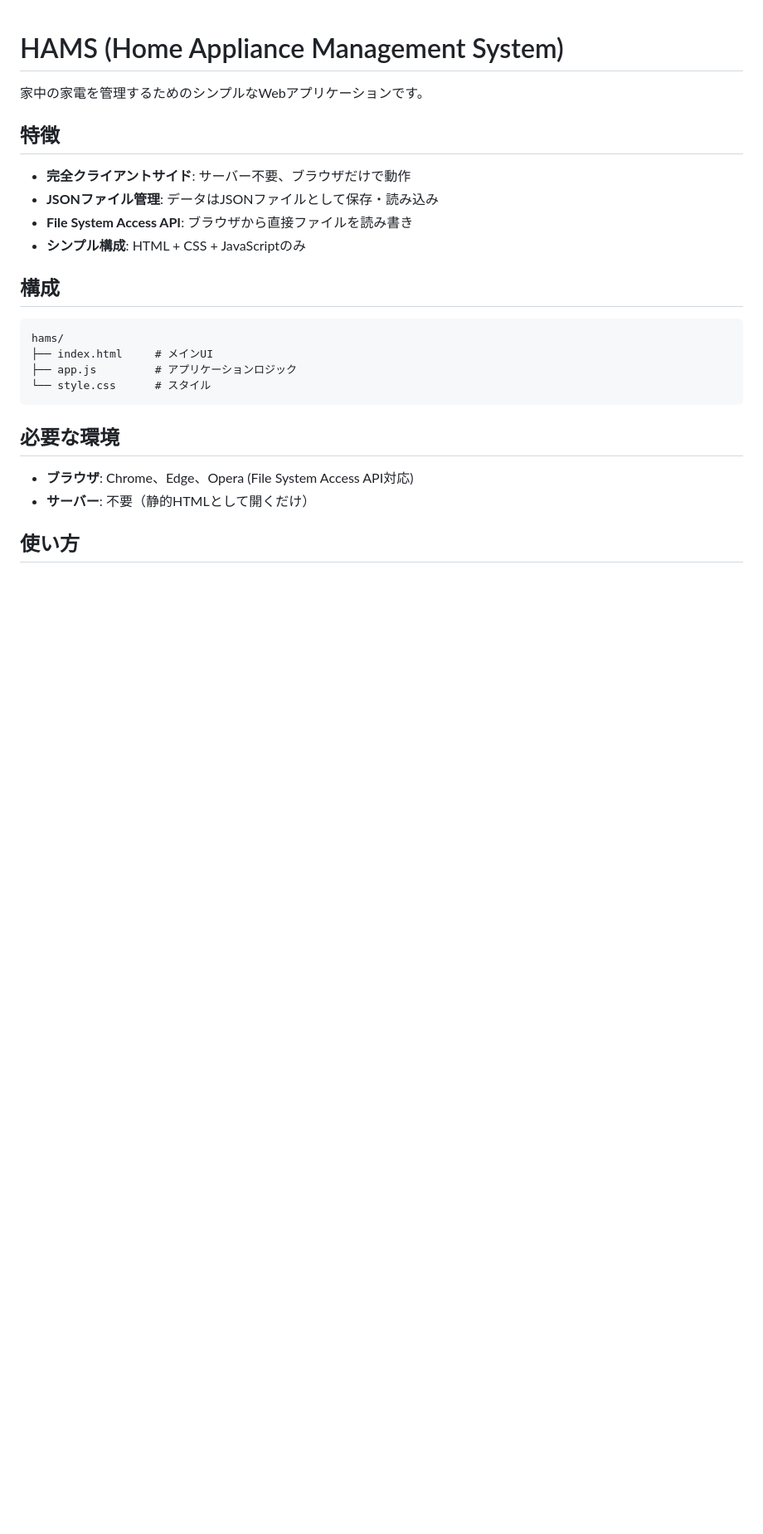
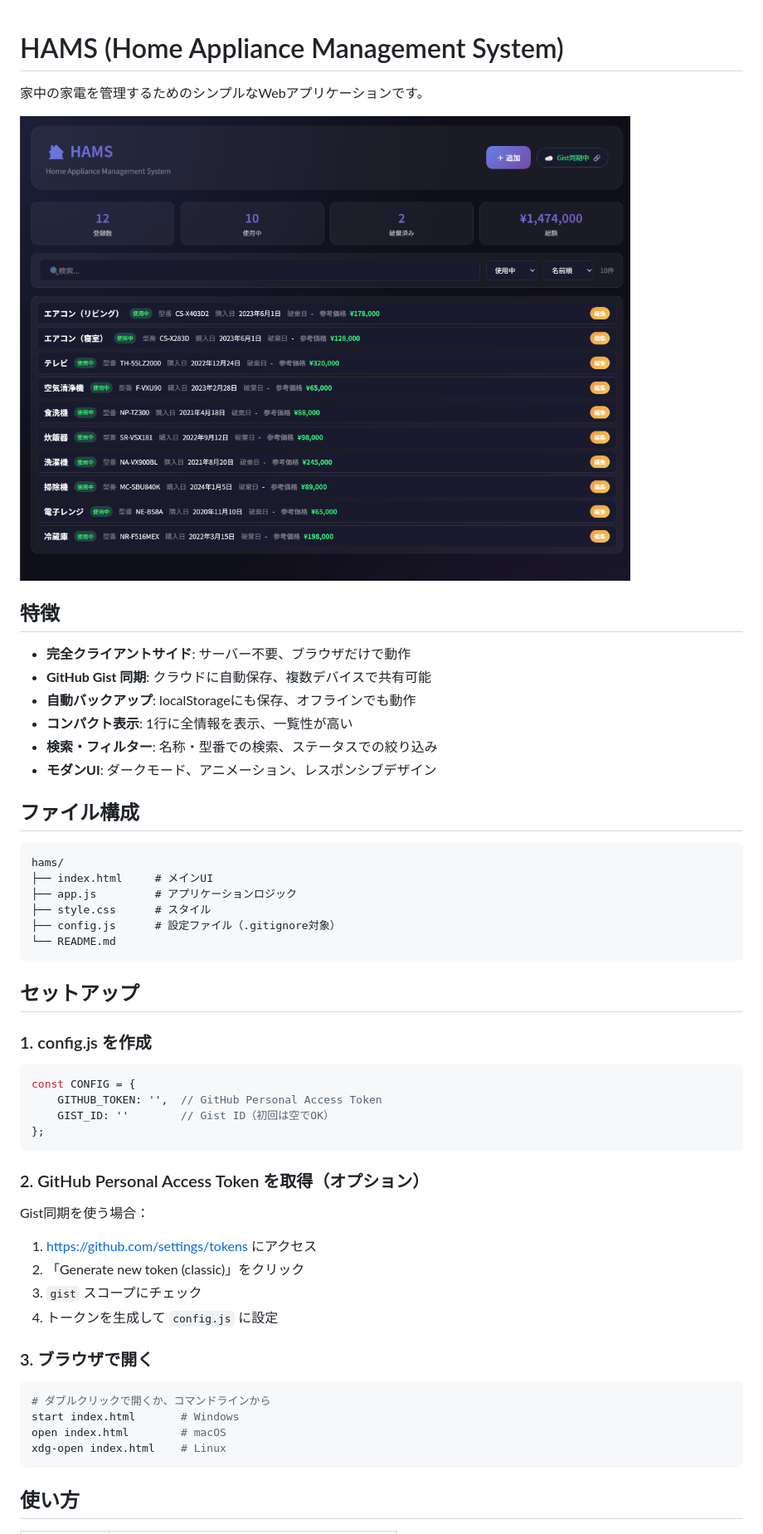
Before and after one commit to Noelie-m/hams, a Markdown page: README.md, the part around the change printed below. Shown: that part at 83% size. Drawn GitHub-style; pictures changed too: screenshot.png (added); blank space fills up the shorter version.

Commit message:
feat: GitHub Gist連携 & UIコンパクト化 & スクリーンショット追加

````diff
--- a/README.md
+++ b/README.md
@@ -2,26 +2,56 @@
 
 家中の家電を管理するためのシンプルなWebアプリケーションです。
 
+![HAMS スクリーンショット](screenshot.png)
+
 ## 特徴
 
 - **完全クライアントサイド**: サーバー不要、ブラウザだけで動作
-- **JSONファイル管理**: データはJSONファイルとして保存・読み込み
-- **File System Access API**: ブラウザから直接ファイルを読み書き
-- **シンプル構成**: HTML + CSS + JavaScriptのみ
+- **GitHub Gist 同期**: クラウドに自動保存、複数デバイスで共有可能
+- **自動バックアップ**: localStorageにも保存、オフラインでも動作
+- **コンパクト表示**: 1行に全情報を表示、一覧性が高い
+- **検索・フィルター**: 名称・型番での検索、ステータスでの絞り込み
+- **モダンUI**: ダークモード、アニメーション、レスポンシブデザイン
 
-## 構成
+## ファイル構成
 
 ```
 hams/
 ├── index.html     # メインUI
 ├── app.js         # アプリケーションロジック
-└── style.css      # スタイル
+├── style.css      # スタイル
+├── config.js      # 設定ファイル（.gitignore対象）
+└── README.md
 ```
 
-## 必要な環境
+## セットアップ
 
-- **ブラウザ**: Chrome、Edge、Opera (File System Access API対応)
-- **サーバー**: 不要（静的HTMLとして開くだけ）
+### 1. config.js を作成
+
+```javascript
+const CONFIG = {
+    GITHUB_TOKEN: '',  // GitHub Personal Access Token
+    GIST_ID: ''        // Gist ID（初回は空でOK）
+};
+```
+
+### 2. GitHub Personal Access Token を取得（オプション）
+
+Gist同期を使う場合：
+
+1. https://github.com/settings/tokens にアクセス
+2. 「Generate new token (classic)」をクリック
+3. `gist` スコープにチェック
+4. トークンを生成して `config.js` に設定
+
+### 3. ブラウザで開く
+
+```bash
+# ダブルクリックで開くか、コマンドラインから
+start index.html       # Windows
+open index.html        # macOS
+xdg-open index.html    # Linux
+```
 
 ## 使い方
 
````
Also changed, not shown: other parts of README.md (+22 -59 lines), 5 other files.
